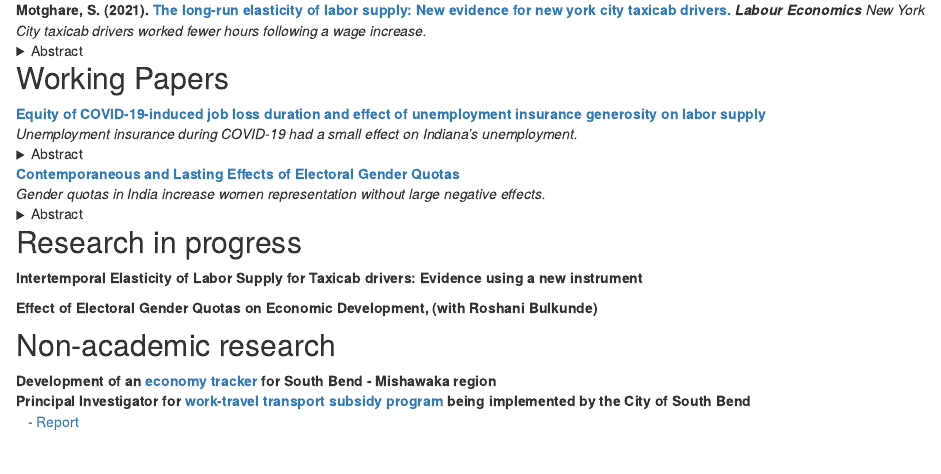
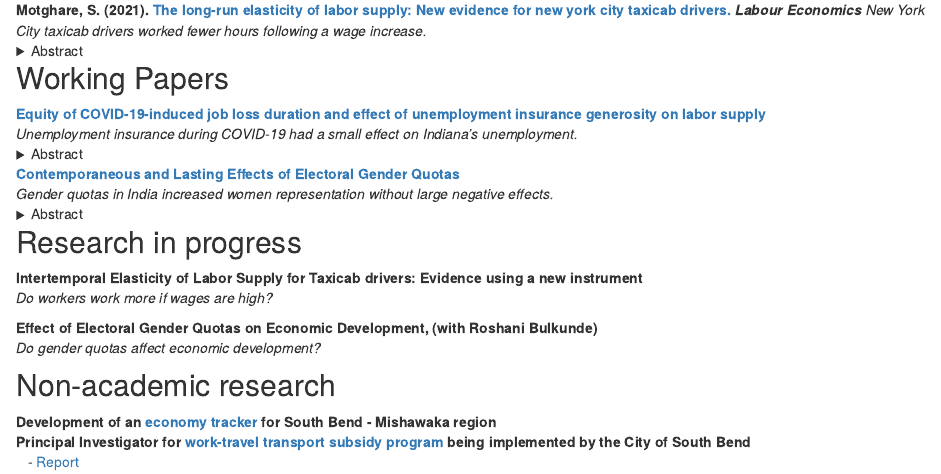
Before and after one commit to swapnil-motghare/swapnil-motghare.github.io, an R Markdown document (research.Rmd): the page in a window 1100 px wide, from 180 px down. Rendered offline with R 4.5, knitr and Pandoc, with nearby package versions; drawn as R Markdown's standard HTML page in place of the format the file asks for.

Commit message:
06.25.22

```diff
--- a/research.Rmd
+++ b/research.Rmd
@@ -21,7 +21,7 @@ I study COVID-19-induced job losses using administrative data on the universe of
 </details>
 
 **[Contemporaneous and Lasting Effects of Electoral Gender Quotas](files/gender_quotas_paper.pdf)**\
-*Gender quotas in India increase women representation without large negative effects.*
+*Gender quotas in India increased women representation without large negative effects.*
 <details>
   <summary>Abstract</summary>
 We study the effect of gender quotas on election competitiveness, caste composition of the winning candidates, spillover effects at downstream positions, and their lasting effects after they are no longer binding. We use newly compiled data on reserved seat quotas for women in village councils in the Indian state of Jharkhand for two consecutive elections. We find that gender quotas reduce election competitiveness, but only in the first round of elections, they do not affect the caste composition of the winning candidates, nor do they have any spillover effects on other lower hierarchy positions in the council. Village council head positions subjected to mandated reserved seat quotas continue to elect more women as compared to those not subjected to the quotas, even after the quotas are no longer binding. The results suggest that quotas are useful when women are unable to win in their absence and that temporary electoral gender quotas can be an effective policy tool to increase long-run women's political representation. The results are pertinent for temporary affirmative action policies addressing other forms of discrimination.
@@ -29,8 +29,10 @@ We study the effect of gender quotas on election competitiveness, caste composit
 
 ## Research in progress
 **Intertemporal Elasticity of Labor Supply for Taxicab drivers: Evidence using a new instrument**\
+*Do workers work more if wages are high?*
 
 **Effect of Electoral Gender Quotas on Economic Development, (with Roshani Bulkunde)**\
+*Do gender quotas affect economic development?*
 
 ## Non-academic research
 | **Development of an [economy tracker](https://pulte.shinyapps.io/sbeconomydb/) for South Bend - Mishawaka region**
```
Also changed, not shown: docs/search.json, 1 other file.
